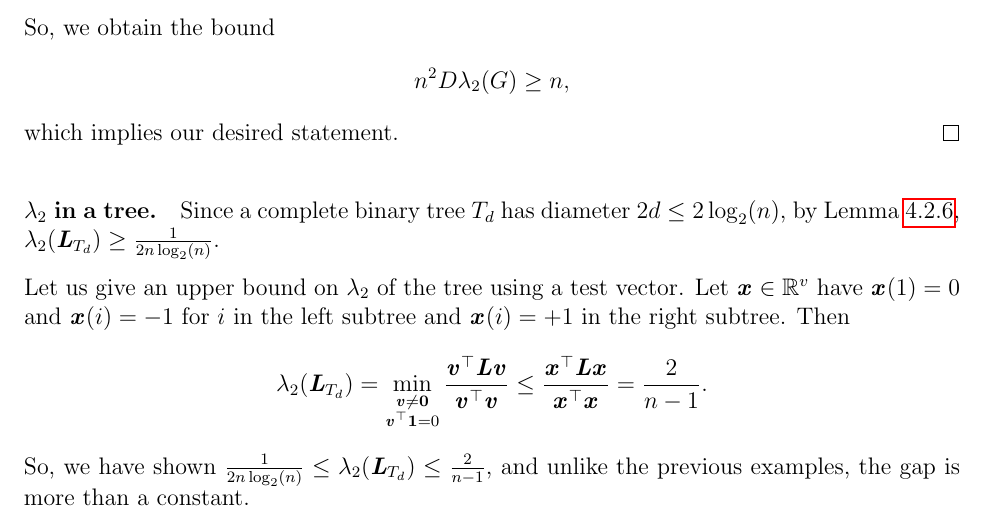
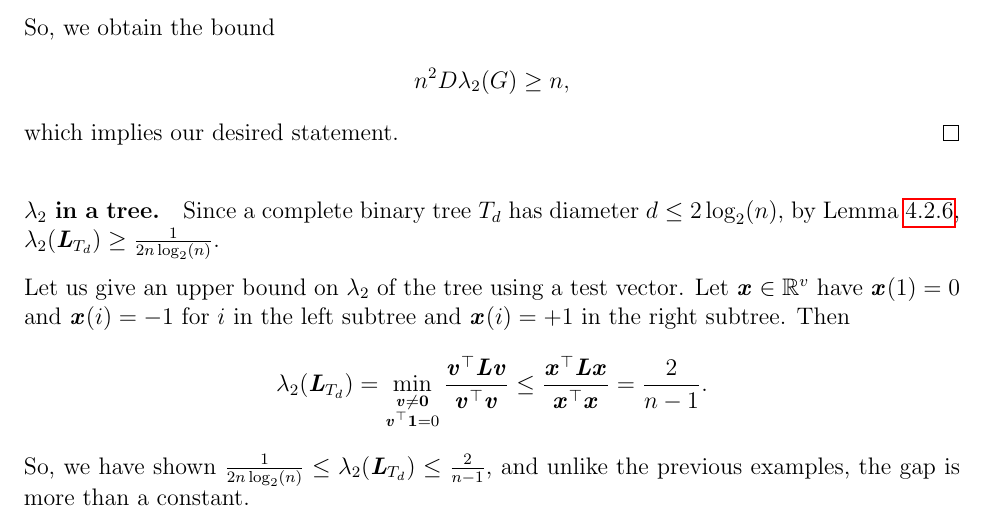
Before and after one commit to rjkyng/agao22_script, a LaTeX thesis (main.tex, which reads lecture_sgMore.tex): part of page 54 of 164, cut so that both start at the same text. Compiled offline with pdfLaTeX.

Commit message:
Update lecture_sgMore.tex
I believe there was a type about the diameter of a complete tree. I might be wrong

```diff
--- a/lecture_sgMore.tex
+++ b/lecture_sgMore.tex
@@ -495,7 +495,7 @@ which implies our desired statement.
 \end{proof}
 
 \paragraph{$\lambda_2$ in a tree.}
-Since a complete binary tree $T_d$ has diameter $2d \leq 2\log_2(n)$,
+Since a complete binary tree $T_d$ has diameter $d \leq 2\log_2(n)$,
 by Lemma~\ref{lem:lambda2diam}, $\lambda_2(\LL_{T_d}) \geq
 \frac{1}{2n\log_2(n)}$.
 
```
